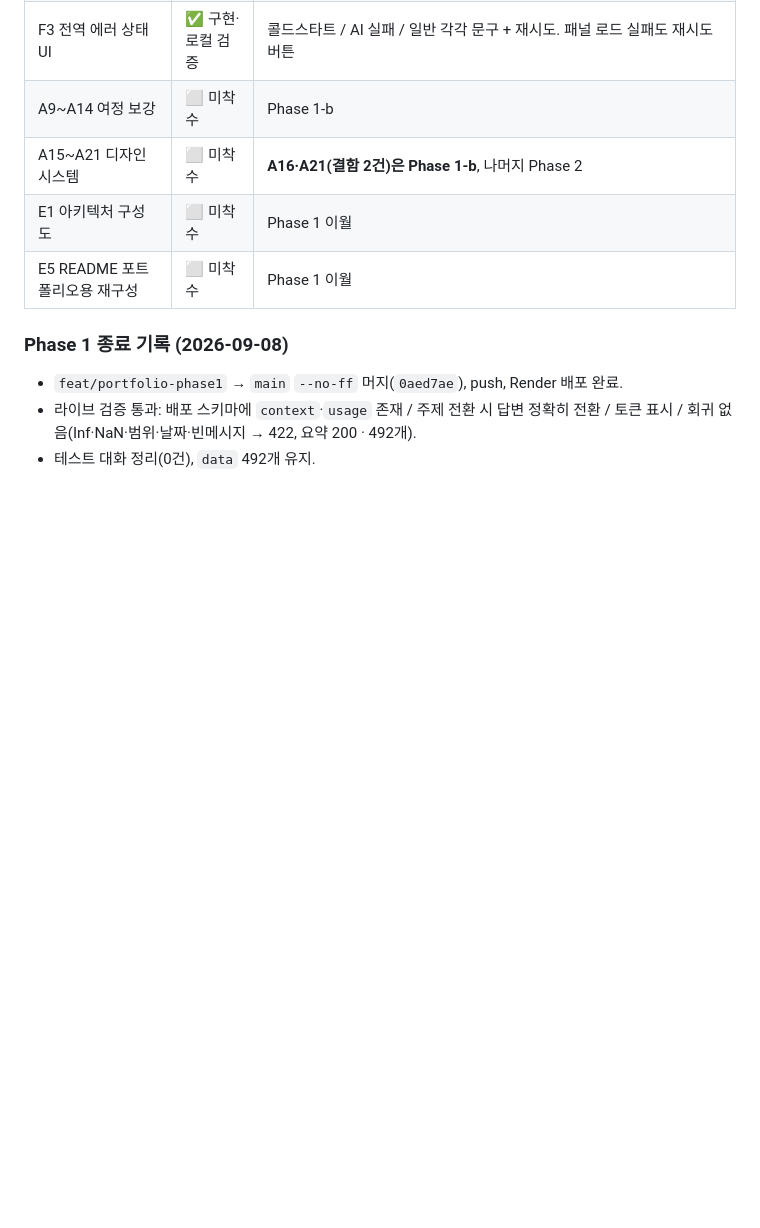
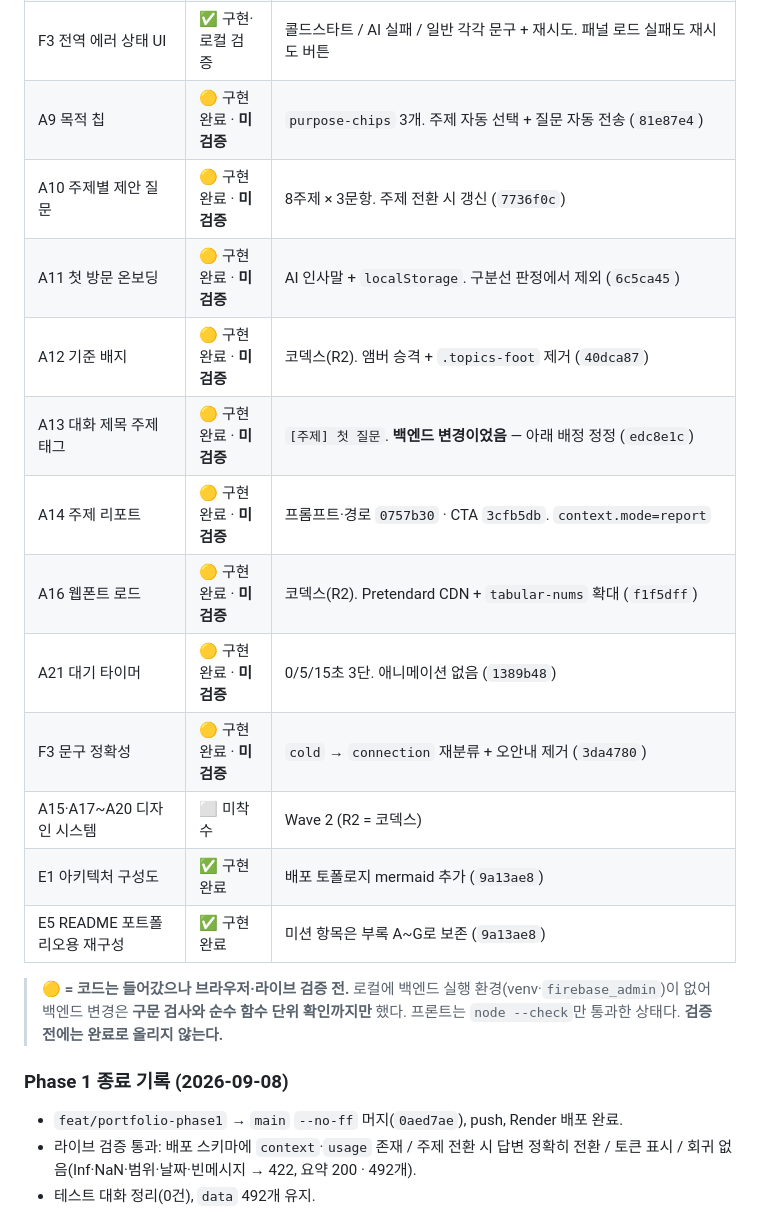
Before and after one commit to Frost0313z/my-data-assistant, a Markdown page: docs/roadmap.md, the part around one of its changes. Drawn GitHub-style; blank space fills up the shorter version.

```diff
--- a/docs/roadmap.md
+++ b/docs/roadmap.md
@@ -73,10 +73,22 @@
 | A6 모바일 탭 전환 | ✅ 구현·로컬 검증 | `tabs.js` + `@media (max-width:900px)`. **A1 작업에 포함돼 진행됐으나 어느 Phase에도 기록되지 않았던 항목** — 문서 점검(2026-09-08)에서 발견해 반영 |
 | A8 토큰 사용량 표시 | ✅ **라이브 검증** | "토큰 1,730 (입력 1,688 · 출력 42)" 답변마다 표시 |
 | F3 전역 에러 상태 UI | ✅ 구현·로컬 검증 | 콜드스타트 / AI 실패 / 일반 각각 문구 + 재시도. 패널 로드 실패도 재시도 버튼 |
-| A9~A14 여정 보강 | ⬜ 미착수 | Phase 1-b |
-| A15~A21 디자인 시스템 | ⬜ 미착수 | **A16·A21(결함 2건)은 Phase 1-b**, 나머지 Phase 2 |
-| E1 아키텍처 구성도 | ⬜ 미착수 | Phase 1 이월 |
-| E5 README 포트폴리오용 재구성 | ⬜ 미착수 | Phase 1 이월 |
+| A9 목적 칩 | 🟡 구현 완료 · **미검증** | `purpose-chips` 3개. 주제 자동 선택 + 질문 자동 전송 (`81e87e4`) |
+| A10 주제별 제안 질문 | 🟡 구현 완료 · **미검증** | 8주제 × 3문항. 주제 전환 시 갱신 (`7736f0c`) |
+| A11 첫 방문 온보딩 | 🟡 구현 완료 · **미검증** | AI 인사말 + `localStorage`. 구분선 판정에서 제외 (`6c5ca45`) |
+| A12 기준 배지 | 🟡 구현 완료 · **미검증** | 코덱스(R2). 앰버 승격 + `.topics-foot` 제거 (`40dca87`) |
+| A13 대화 제목 주제 태그 | 🟡 구현 완료 · **미검증** | `[주제] 첫 질문`. **백엔드 변경이었음** — 아래 배정 정정 (`edc8e1c`) |
+| A14 주제 리포트 | 🟡 구현 완료 · **미검증** | 프롬프트·경로 `0757b30` · CTA `3cfb5db`. `context.mode=report` |
+| A16 웹폰트 로드 | 🟡 구현 완료 · **미검증** | 코덱스(R2). Pretendard CDN + `tabular-nums` 확대 (`f1f5dff`) |
+| A21 대기 타이머 | 🟡 구현 완료 · **미검증** | 0/5/15초 3단. 애니메이션 없음 (`1389b48`) |
+| F3 문구 정확성 | 🟡 구현 완료 · **미검증** | `cold` → `connection` 재분류 + 오안내 제거 (`3da4780`) |
+| A15·A17~A20 디자인 시스템 | ⬜ 미착수 | Wave 2 (R2 = 코덱스) |
+| E1 아키텍처 구성도 | ✅ 구현 완료 | 배포 토폴로지 mermaid 추가 (`9a13ae8`) |
+| E5 README 포트폴리오용 재구성 | ✅ 구현 완료 | 미션 항목은 부록 A~G로 보존 (`9a13ae8`) |
+
+> **🟡 = 코드는 들어갔으나 브라우저·라이브 검증 전.** 로컬에 백엔드 실행 환경(venv·`firebase_admin`)이 없어
+> 백엔드 변경은 **구문 검사와 순수 함수 단위 확인까지만** 했다. 프론트는 `node --check`만 통과한 상태다.
+> **검증 전에는 완료로 올리지 않는다.**
 
 ### Phase 1 종료 기록 (2026-09-08)
 
```
Also changed, not shown: other parts of docs/roadmap.md (+24 -6 lines), docs/CHANGELOG.md (+1 -0 lines).
